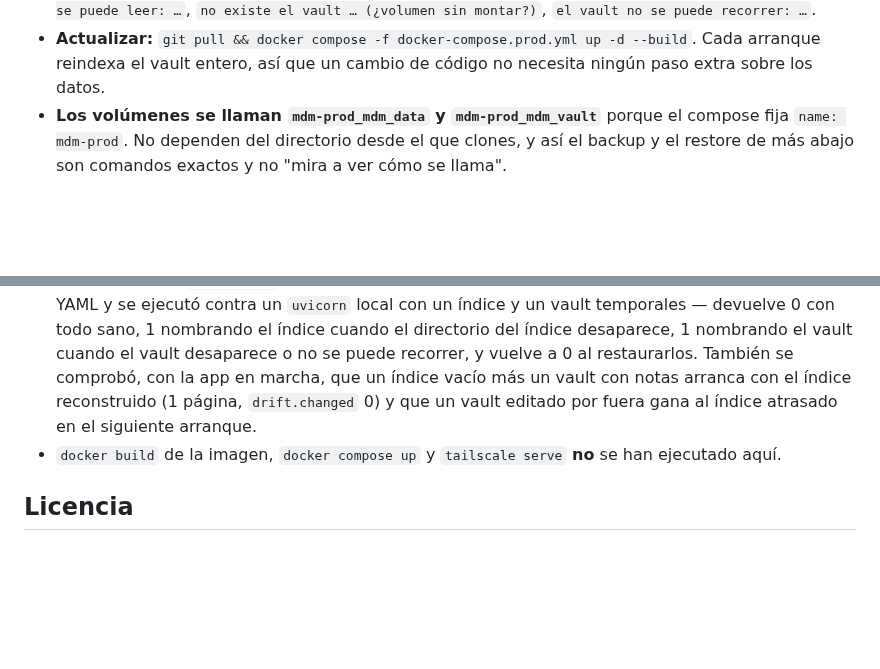
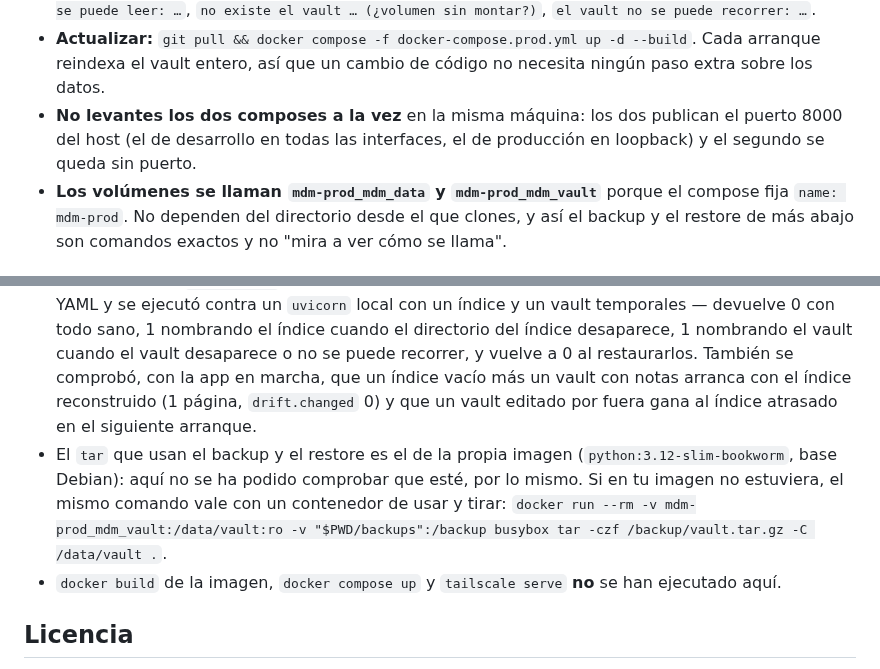
Before and after one commit to joaquinrodfer/MyDamnManagement, a Markdown page: README.md, 2 parts joined by grey strips. GitHub-like rendering; blank space fills up the shorter version.

Commit message:
docs(readme): puerto 8000 compartido entre composes y el tar de la imagen

```diff
--- a/README.md
+++ b/README.md
@@ -236,6 +236,7 @@ curl -s http://127.0.0.1:8000/health
 
 - **Estado del healthcheck:** `docker inspect --format '{{.State.Health.Status}}' mdm_api_prod` (`starting` hasta que pasa el periodo de gracia del arranque, luego `healthy`). El motivo del último fallo, con texto: `docker inspect --format '{{json .State.Health}}' mdm_api_prod | python3 -m json.tool`. Está definido en el compose y no usa `/health` (que siempre contesta `ok`): pregunta a `/status`, que abre el índice y recorre el vault, y sale con código 1 diciendo qué falla — `el índice no se puede leer: …`, `no existe el vault … (¿volumen sin montar?)`, `el vault no se puede recorrer: …`.
 - **Actualizar:** `git pull && docker compose -f docker-compose.prod.yml up -d --build`. Cada arranque reindexa el vault entero, así que un cambio de código no necesita ningún paso extra sobre los datos.
+- **No levantes los dos composes a la vez** en la misma máquina: los dos publican el puerto 8000 del host (el de desarrollo en todas las interfaces, el de producción en loopback) y el segundo se queda sin puerto.
 - **Los volúmenes se llaman `mdm-prod_mdm_data` y `mdm-prod_mdm_vault`** porque el compose fija `name: mdm-prod`. No dependen del directorio desde el que clones, y así el backup y el restore de más abajo son comandos exactos y no "mira a ver cómo se llama".
 
 ### Exponerlo por Tailscale
@@ -337,6 +338,7 @@ Este cambio se ha hecho sin poder arrancar el contenedor ni tocar un tailnet: en
 
 - `docker compose -f docker-compose.prod.yml config` **no se ha ejecutado**. El YAML está validado (parsea y las claves del criterio se han comprobado con un script: sin bind-mounts, puerto en loopback, `restart`, `healthcheck`, sin `--reload`), pero la validación final del CLI la tiene que hacer el despliegue: es el primer comando que conviene correr en el servidor antes de `up`.
 - El comando del `healthcheck` **sí** está probado contra la app de verdad: se extrajo el script del propio YAML y se ejecutó contra un `uvicorn` local con un índice y un vault temporales — devuelve 0 con todo sano, 1 nombrando el índice cuando el directorio del índice desaparece, 1 nombrando el vault cuando el vault desaparece o no se puede recorrer, y vuelve a 0 al restaurarlos. También se comprobó, con la app en marcha, que un índice vacío más un vault con notas arranca con el índice reconstruido (1 página, `drift.changed` 0) y que un vault editado por fuera gana al índice atrasado en el siguiente arranque.
+- El `tar` que usan el backup y el restore es el de la propia imagen (`python:3.12-slim-bookworm`, base Debian): aquí no se ha podido comprobar que esté, por lo mismo. Si en tu imagen no estuviera, el mismo comando vale con un contenedor de usar y tirar: `docker run --rm -v mdm-prod_mdm_vault:/data/vault:ro -v "$PWD/backups":/backup busybox tar -czf /backup/vault.tar.gz -C /data/vault .`.
 - `docker build` de la imagen, `docker compose up` y `tailscale serve` **no** se han ejecutado aquí.
 
 ## Licencia
```
